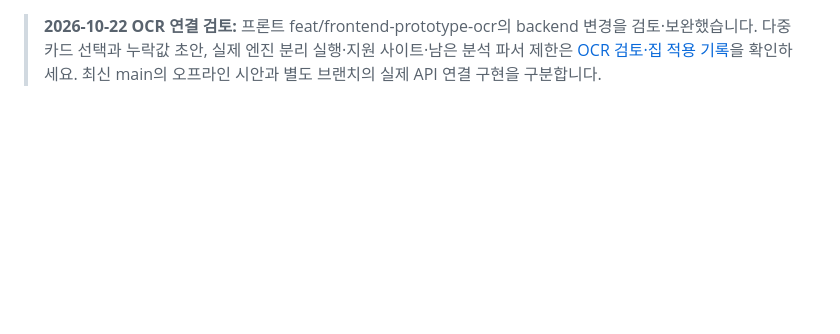
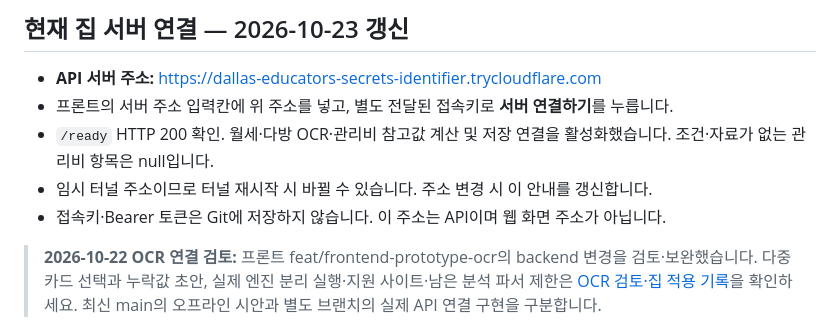
Before and after one commit to jhj120219-art/yeardream_rent_trap_detector, a Markdown page: backend/README.md, the part around the change. GitHub-like rendering; blank space fills up the shorter version.

Commit message:
docs(backend): publish current home API address

```diff
--- a/backend/README.md
+++ b/backend/README.md
@@ -1,3 +1,14 @@
+<!-- CURRENT_SERVER_START -->
+## 현재 집 서버 연결 — 2026-10-23 갱신
+
+- **API 서버 주소:** https://dallas-educators-secrets-identifier.trycloudflare.com
+- 프론트의 서버 주소 입력칸에 위 주소를 넣고, 별도 전달된 접속키로 **서버 연결하기**를 누릅니다.
+- `/ready` HTTP 200 확인. 월세·다방 OCR·관리비 참고값 계산 및 저장 연결을 활성화했습니다. 조건·자료가 없는 관리비 항목은 null입니다.
+- 임시 터널 주소이므로 터널 재시작 시 바뀔 수 있습니다. 주소 변경 시 이 안내를 갱신합니다.
+- 접속키·Bearer 토큰은 Git에 저장하지 않습니다. 이 주소는 API이며 웹 화면 주소가 아닙니다.
+
+<!-- CURRENT_SERVER_END -->
+
 > **2026-10-22 OCR 연결 검토:** 프론트 feat/frontend-prototype-ocr의 backend 변경을 검토·보완했습니다. 다중 카드 선택과 누락값 초안, 실제 엔진 분리 실행·지원 사이트·남은 분석 파서 제한은 [OCR 검토·집 적용 기록](OCR_FRONTEND_REVIEW_20261022.md)을 확인하세요. 최신 main의 오프라인 시안과 별도 브랜치의 실제 API 연결 구현을 구분합니다.
 
 ## 2026-10-22 최신 보완 — 미체크 참고값·가운데 값
```
Also changed, not shown: backend/FRONTEND_HANDOFF.md (+11 -0 lines).
